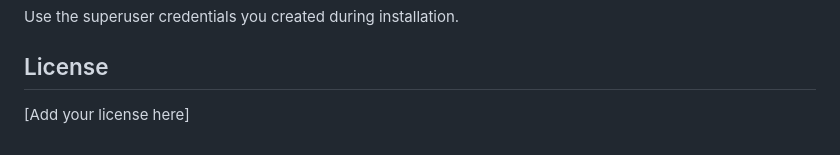
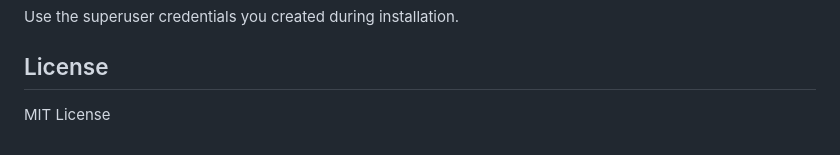
Before and after one commit to Chanceedson/devread, a Markdown page: README.md, the part around the change. Drawn GitHub-style.

Commit message:
Update license section to specify MIT License

```diff
--- a/README.md
+++ b/README.md
@@ -160,4 +160,4 @@ Use the superuser credentials you created during installation.
 
 ## License
 
-[Add your license here]
+MIT License
```
